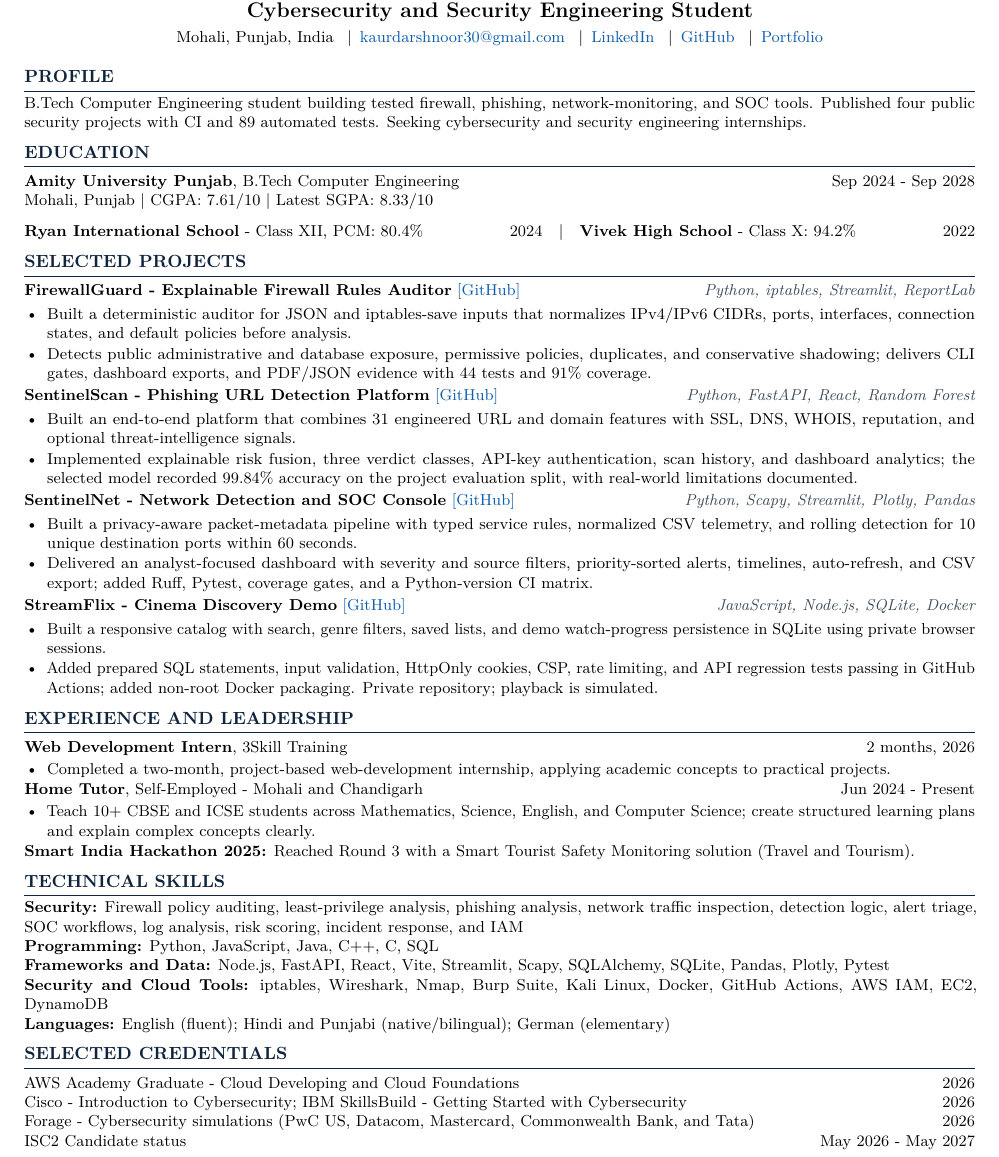
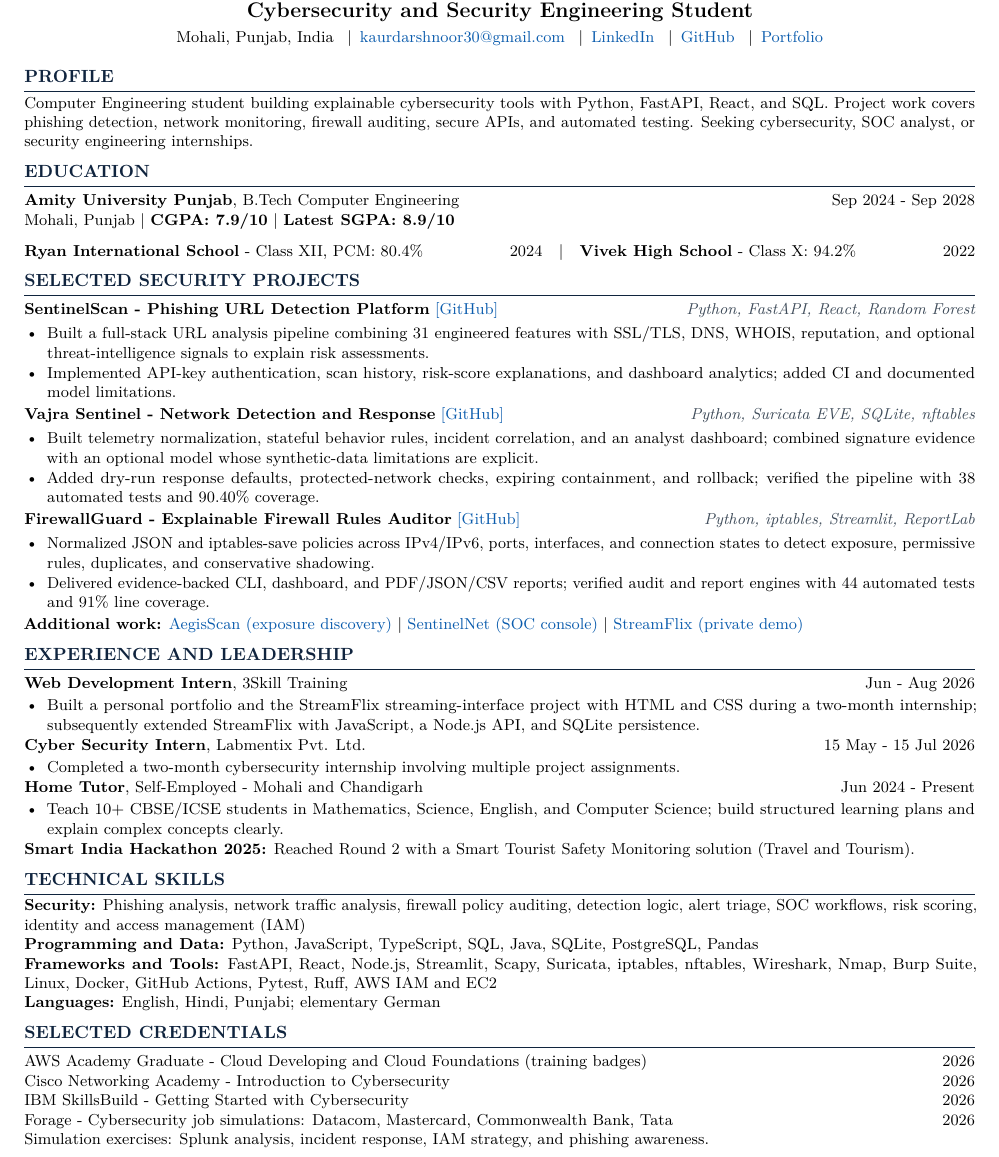
Before and after one commit to darshnoor30/darshnoor30.github.io, a LaTeX CV (resume.tex): part of the page, cut so that both start at the same text. Compiled offline with pdfLaTeX.

Commit message:
Update resume with verified internships, grades, and SIH Round 2

```diff
--- a/resume.tex
+++ b/resume.tex
@@ -78,122 +78,90 @@
 
 \section{Profile}
 \small
-B.Tech Computer Engineering student building tested firewall, phishing, network-monitoring, and SOC tools. Published four public security projects with CI and 89 automated tests. Seeking cybersecurity and security engineering internships.
+Computer Engineering student building explainable cybersecurity tools with Python, FastAPI, React, and SQL. Project work covers phishing detection, network monitoring, firewall auditing, secure APIs, and automated testing. Seeking cybersecurity, SOC analyst, or security engineering internships.
 
 \section{Education}
 \begin{tabularx}{\linewidth}{@{}Xr@{}}
-  \textbf{Amity University Punjab}, B.Tech Computer Engineering &
-  Sep 2024 - Sep 2028\\
-  \small Mohali, Punjab \textbar{} CGPA: 7.61/10 \textbar{} Latest SGPA: 8.33/10 &
+  \textbf{Amity University Punjab}, B.Tech Computer Engineering & Sep 2024 - Sep 2028\\
+  Mohali, Punjab \textbar{} \textbf{CGPA: 7.9/10} \textbar{} \textbf{Latest SGPA: 8.9/10} &
 \end{tabularx}
 \vspace{1pt}
 
-\small
 \textbf{Ryan International School} - Class XII, PCM: 80.4\% \hfill 2024\quad
-\textbar\quad
-\textbf{Vivek High School} - Class X: 94.2\% \hfill 2022
+\textbar\quad \textbf{Vivek High School} - Class X: 94.2\% \hfill 2022
 
-\section{Selected Projects}
+\section{Selected Security Projects}
+\projectheading
+  {SentinelScan - Phishing URL Detection Platform}
+  {https://github.com/darshnoor30/SentinelScan}
+  {Python, FastAPI, React, Random Forest}
+\begin{resumeitems}
+  \item Built a full-stack URL analysis pipeline combining 31 engineered features with SSL/TLS, DNS, WHOIS, reputation, and optional threat-intelligence signals to explain risk assessments.
+  \item Implemented API-key authentication, scan history, risk-score explanations, and dashboard analytics; added CI and documented model limitations.
+\end{resumeitems}
+
+\projectheading
+  {Vajra Sentinel - Network Detection and Response}
+  {https://github.com/darshnoor30/Vajra-Sentinel}
+  {Python, Suricata EVE, SQLite, nftables}
+\begin{resumeitems}
+  \item Built telemetry normalization, stateful behavior rules, incident correlation, and an analyst dashboard; combined signature evidence with an optional model whose synthetic-data limitations are explicit.
+  \item Added dry-run response defaults, protected-network checks, expiring containment, and rollback; verified the pipeline with 38 automated tests and 90.40\% coverage.
+\end{resumeitems}
+
 \projectheading
   {FirewallGuard - Explainable Firewall Rules Auditor}
   {https://github.com/darshnoor30/FirewallGuard}
   {Python, iptables, Streamlit, ReportLab}
 \begin{resumeitems}
-  \small
-  \item Built a deterministic auditor for JSON and iptables-save inputs that
-    normalizes IPv4/IPv6 CIDRs, ports, interfaces, connection states, and
-    default policies before analysis.
-  \item Detects public administrative and database exposure, permissive
-    policies, duplicates, and conservative shadowing; delivers CLI gates,
-    dashboard exports, and PDF/JSON evidence with 44 tests and 91\% coverage.
+  \item Normalized JSON and iptables-save policies across IPv4/IPv6, ports, interfaces, and connection states to detect exposure, permissive rules, duplicates, and conservative shadowing.
+  \item Delivered evidence-backed CLI, dashboard, and PDF/JSON/CSV reports; verified audit and report engines with 44 automated tests and 91\% line coverage.
 \end{resumeitems}
 
-\projectheading
-  {SentinelScan - Phishing URL Detection Platform}
-  {https://github.com/darshnoor30/SentinelScan}
-  {Python, FastAPI, React, Random Forest}
-\begin{resumeitems}
-  \small
-  \item Built an end-to-end platform that combines 31 engineered URL and domain
-    features with SSL, DNS, WHOIS, reputation, and optional threat-intelligence
-    signals.
-  \item Implemented explainable risk fusion, three verdict classes, API-key
-    authentication, scan history, and dashboard analytics; the selected model
-    recorded 99.84\% accuracy on the project evaluation split, with real-world
-    limitations documented.
-\end{resumeitems}
+\small
+\textbf{Additional work:}
+\href{https://github.com/darshnoor30/AegisScan}{AegisScan (exposure discovery)}
+\textbar{} \href{https://github.com/darshnoor30/SentinelNet}{SentinelNet (SOC console)}
+\textbar{} \href{https://github.com/darshnoor30/StreamFlix}{StreamFlix (private demo)}
 
-\projectheading
-  {SentinelNet - Network Detection and SOC Console}
-  {https://github.com/darshnoor30/SentinelNet}
-  {Python, Scapy, Streamlit, Plotly, Pandas}
-\begin{resumeitems}
-  \small
-  \item Built a privacy-aware packet-metadata pipeline with typed service rules,
-    normalized CSV telemetry, and rolling detection for 10 unique destination
-    ports within 60 seconds.
-  \item Delivered an analyst-focused dashboard with severity and source filters,
-    priority-sorted alerts, timelines, auto-refresh, and CSV export; added Ruff,
-    Pytest, coverage gates, and a Python-version CI matrix.
-\end{resumeitems}
-
-\projectheading
-  {StreamFlix - Cinema Discovery Demo}
-  {https://github.com/darshnoor30/StreamFlix}
-  {JavaScript, Node.js, SQLite, Docker}
-\begin{resumeitems}
-  \small
-  \item Built a responsive catalog with search, genre filters, saved lists, and
-    demo watch-progress persistence in SQLite using private browser sessions.
-  \item Added prepared SQL statements, input validation, HttpOnly cookies, CSP,
-    rate limiting, and API regression tests passing in GitHub Actions; added
-    non-root Docker packaging. Private repository; playback is simulated.
-\end{resumeitems}
 \section{Experience and Leadership}
 \begin{tabularx}{\linewidth}{@{}Xr@{}}
-  \textbf{Web Development Intern}, 3Skill Training &
-  2 months, 2026\\
+  \textbf{Web Development Intern}, 3Skill Training & Jun - Aug 2026\\
 \end{tabularx}
 \begin{resumeitems}
-  \small
-  \item Completed a two-month, project-based web-development internship, applying academic concepts to practical projects.
+  \item Built a personal portfolio and the StreamFlix streaming-interface project with HTML and CSS during a two-month internship; subsequently extended StreamFlix with JavaScript, a Node.js API, and SQLite persistence.
 \end{resumeitems}
 \vspace{-1pt}
 \begin{tabularx}{\linewidth}{@{}Xr@{}}
-  \textbf{Home Tutor}, Self-Employed - Mohali and Chandigarh &
-  Jun 2024 - Present\\
+  \textbf{Cyber Security Intern}, Labmentix Pvt. Ltd. & 15 May - 15 Jul 2026\\
 \end{tabularx}
 \begin{resumeitems}
-  \small
-  \item Teach 10+ CBSE and ICSE students across Mathematics, Science, English,
-    and Computer Science; create structured learning plans and explain complex
-    concepts clearly.
+  \item Completed a two-month cybersecurity internship involving multiple project assignments.
 \end{resumeitems}
 \vspace{-1pt}
-\small
-\textbf{Smart India Hackathon 2025:} Reached Round 3 with a Smart Tourist Safety Monitoring solution (Travel and Tourism).
+\begin{tabularx}{\linewidth}{@{}Xr@{}}
+  \textbf{Home Tutor}, Self-Employed - Mohali and Chandigarh & Jun 2024 - Present\\
+\end{tabularx}
+\begin{resumeitems}
+  \item Teach 10+ CBSE/ICSE students in Mathematics, Science, English, and Computer Science; build structured learning plans and explain complex concepts clearly.
+\end{resumeitems}
+\vspace{-1pt}
+\textbf{Smart India Hackathon 2025:} Reached Round 2 with a Smart Tourist Safety Monitoring solution (Travel and Tourism).
 
 \section{Technical Skills}
 \small
-\textbf{Security:} Firewall policy auditing, least-privilege analysis, phishing
-analysis, network traffic inspection, detection logic, alert triage, SOC
-workflows, log analysis, risk scoring, incident response, and IAM\\
-\textbf{Programming:} Python, JavaScript, Java, C++, C, SQL\\
-\textbf{Frameworks and Data:} Node.js, FastAPI, React, Vite, Streamlit, Scapy, SQLAlchemy,
-SQLite, Pandas, Plotly, Pytest\\
-\textbf{Security and Cloud Tools:} iptables, Wireshark, Nmap, Burp Suite, Kali
-Linux, Docker, GitHub Actions, AWS IAM, EC2, DynamoDB\\
-\textbf{Languages:} English (fluent); Hindi and Punjabi (native/bilingual); German
-(elementary)
+\textbf{Security:} Phishing analysis, network traffic analysis, firewall policy auditing, detection logic, alert triage, SOC workflows, risk scoring, identity and access management (IAM)\\
+\textbf{Programming and Data:} Python, JavaScript, TypeScript, SQL, Java, SQLite, PostgreSQL, Pandas\\
+\textbf{Frameworks and Tools:} FastAPI, React, Node.js, Streamlit, Scapy, Suricata, iptables, nftables, Wireshark, Nmap, Burp Suite, Linux, Docker, GitHub Actions, Pytest, Ruff, AWS IAM and EC2\\
+\textbf{Languages:} English, Hindi, Punjabi; elementary German
 
 \section{Selected Credentials}
 \small
 \begin{tabularx}{\linewidth}{@{}Xr@{}}
-  AWS Academy Graduate - Cloud Developing and Cloud Foundations & 2026\\
-  Cisco - Introduction to Cybersecurity; IBM SkillsBuild - Getting Started with Cybersecurity & 2026\\
-  Forage - Cybersecurity simulations (PwC US, Datacom, Mastercard,
-  Commonwealth Bank, and Tata) & 2026\\
-  ISC2 Candidate status & May 2026 - May 2027
+  AWS Academy Graduate - Cloud Developing and Cloud Foundations (training badges) & 2026\\
+  Cisco Networking Academy - Introduction to Cybersecurity & 2026\\
+  IBM SkillsBuild - Getting Started with Cybersecurity & 2026\\
+  Forage - Cybersecurity job simulations: Datacom, Mastercard, Commonwealth Bank, Tata & 2026\\
+  \multicolumn{2}{@{}l@{}}{Simulation exercises: Splunk analysis, incident response, IAM strategy, and phishing awareness.}
 \end{tabularx}
-
 \end{document}
```
Also changed, not shown: Darshnoor_Kaur_Resume.pdf (added).
